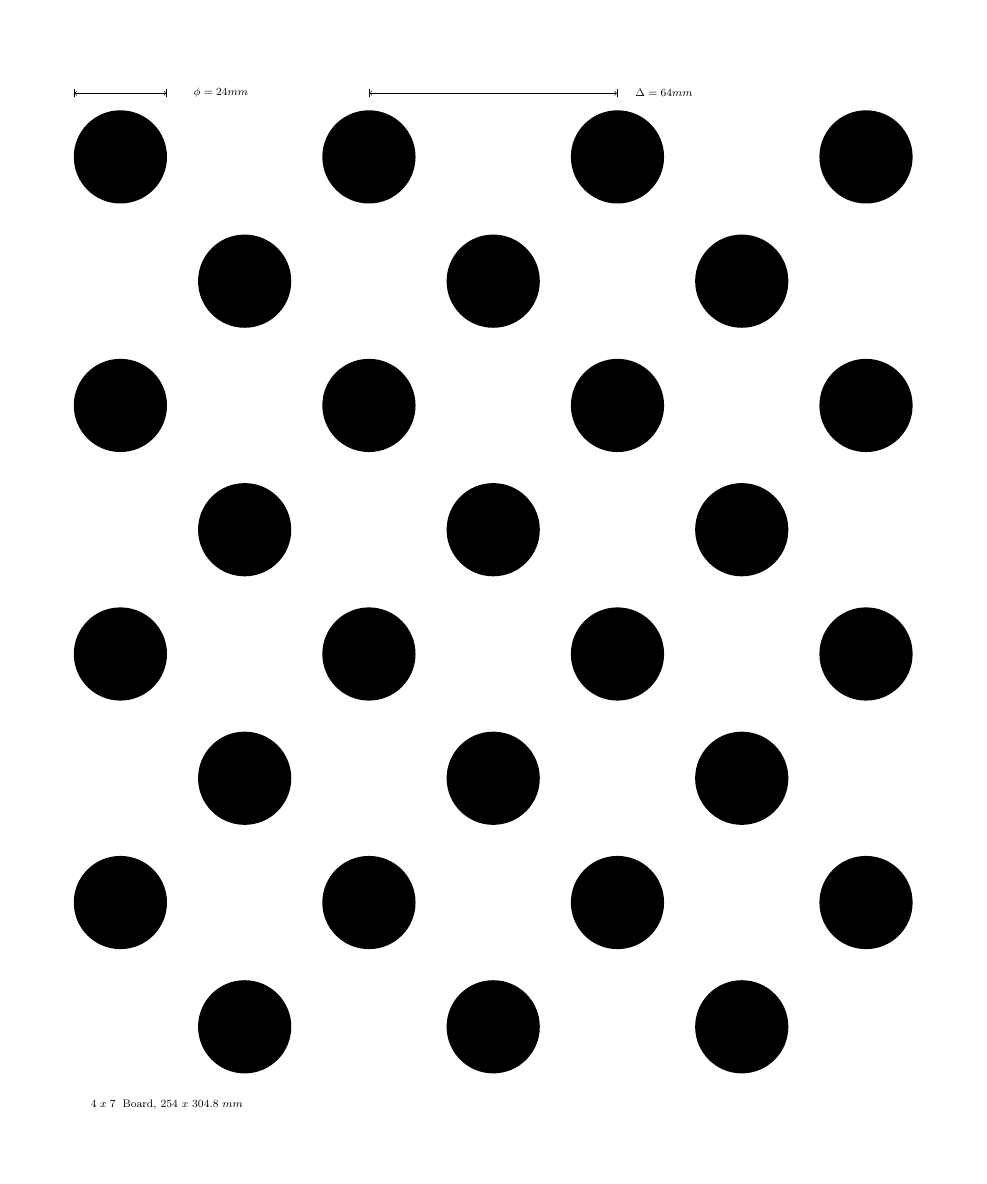
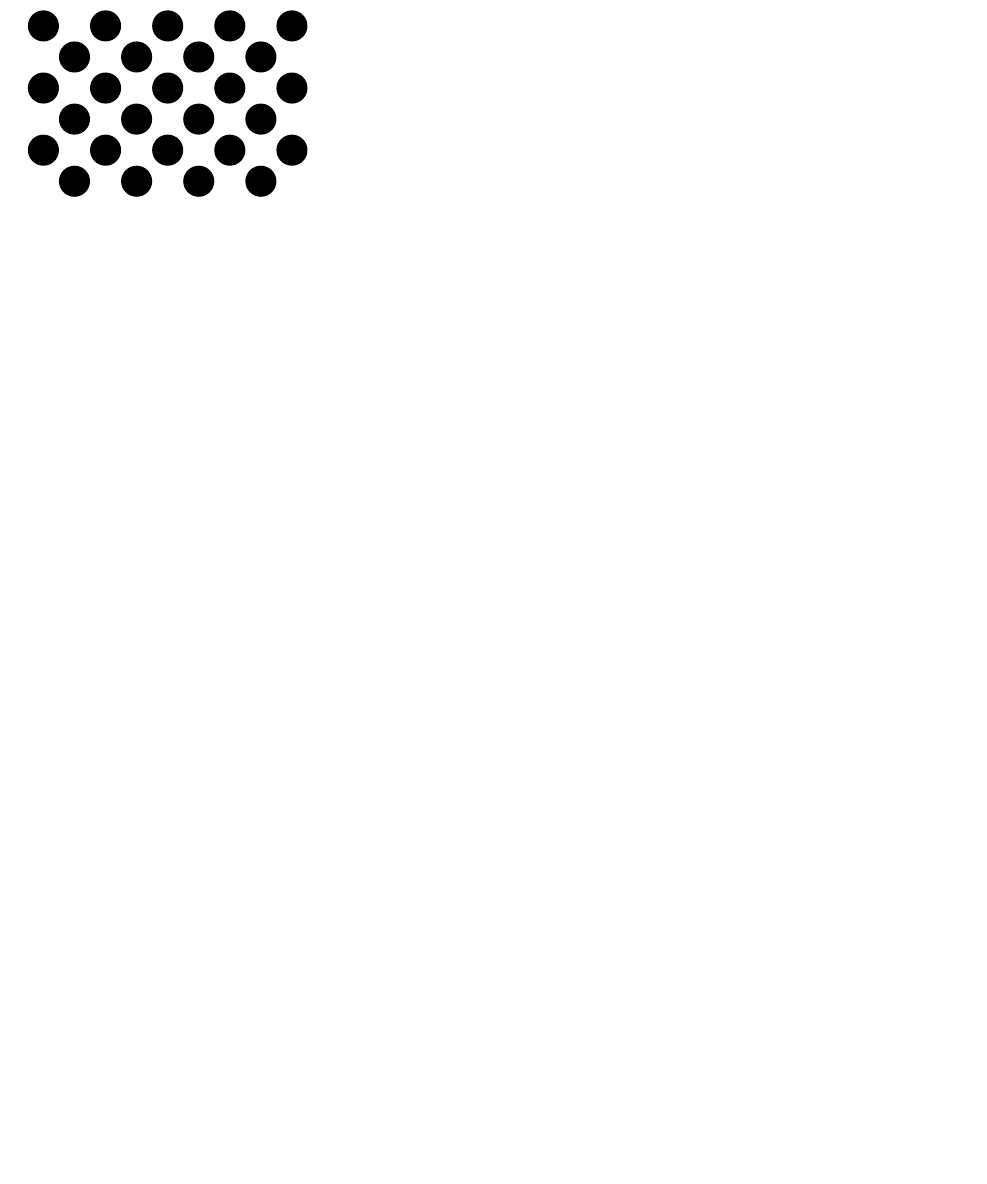
Before and after one commit to teresi/camera_calibration_board, a LaTeX document (circle_asym/circle_asym.tex): the whole page, the shorter picture padded with empty space. Compiled offline with pdfLaTeX.

```diff
--- a/circle_asym/circle_asym.tex
+++ b/circle_asym/circle_asym.tex
@@ -113,15 +117,16 @@
 \pgfmathtruncatemacro\numCols{\numX+1+\numXminusone+1}
 %
 
-\node[font=\footnotesize] at (\xoffset+\diam, -\yoffset-\numY*\gridSize-\gridSize)
-{
-	$ \numRows\; x\; \numCols \; $
-	Board,
-	\pgfmathprintnumber[fixed, precision=1]{\paperWmm}
-	$x$
-	\pgfmathprintnumber[fixed, precision=1]{\paperHmm}
-	$mm$
-};
+%\node[font=\footnotesize] at (2*\xoffset+\diam, -\yoffset-\numY*\gridSize-\gridSize)
+%\node[font=\footnotesize,rotate=90] at (3, -26)
+%{
+%	$ \numRows\; x\; \numCols \; $
+%	Board,
+%	\pgfmathprintnumber[fixed, precision=1]{\paperWmm}
+%	$x$
+%	\pgfmathprintnumber[fixed, precision=1]{\paperHmm}
+%	$mm$
+%};
 
 
 
@@ -140,19 +145,31 @@
 %};
 
 % top left corner, diameter
-\draw[|<->|] (\xoffset, -\margin) -- node[]{} ++(\diam, 0);
-\node[align=left, font=\footnotesize] at (\xoffset+1.6*\diam, -\margin)
-{
-	$\phi = \diam mm$
-};
+%\draw[|<->|] (\xoffset, -\margin) -- node[]{} ++(\diam, 0);
+%\node[align=left, font=\footnotesize] at (\xoffset+1.8*\diam, -\margin)
+%{
+%	$\phi \diam mm$
+%};
 
 
- right of diameter, spacing
-\draw[|<->|] (\xoffset+\gridSize+\radius, -\margin) -- node[]{} ++(\gridSize, 0);
-\node[font=\footnotesize] at (\xoffset+\gridSize*2+\diam, -\margin)
-{
-	$\Delta = \gridSize mm$
-};
+% right of diameter, spacing
+%\draw[|<->|] (\xoffset+\gridSize+\radius, -\margin) -- node[]{} ++(\gridSize, 0);
+%\node[font=\footnotesize] at (2.0*\xoffset+\gridSize*2+\diam, -\margin)
+%{
+%	$\Delta \gridSize mm$
+%};
+
+
+%% the laser can't handle text! remove the text
+%%\node[font=\footnotesize] at (2*\xoffset+\diam, -\yoffset-\numY*\gridSize-\gridSize)
+%\node[font=\footnotesize,rotate=90] at (\paperwidth-6.5, -28)
+%{
+%	$ \numRows\; x\; \numCols \; $
+%	\hskip1em
+%	$\phi \diam mm$
+%	\hskip1em
+%	$\Delta \gridSize mm$
+%};
 
 
 \end{tikzpicture}
```
Also changed, not shown: siemens/siemens_star.tex (+6 -5 lines), circle_asym/circle_asym.tex (14 more changed lines).
